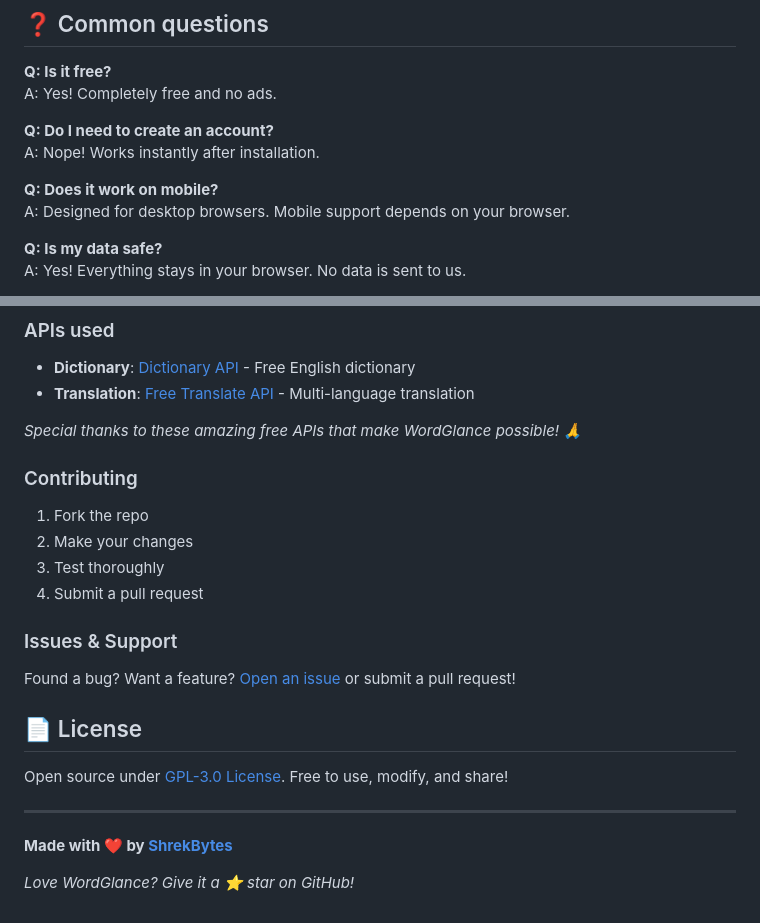
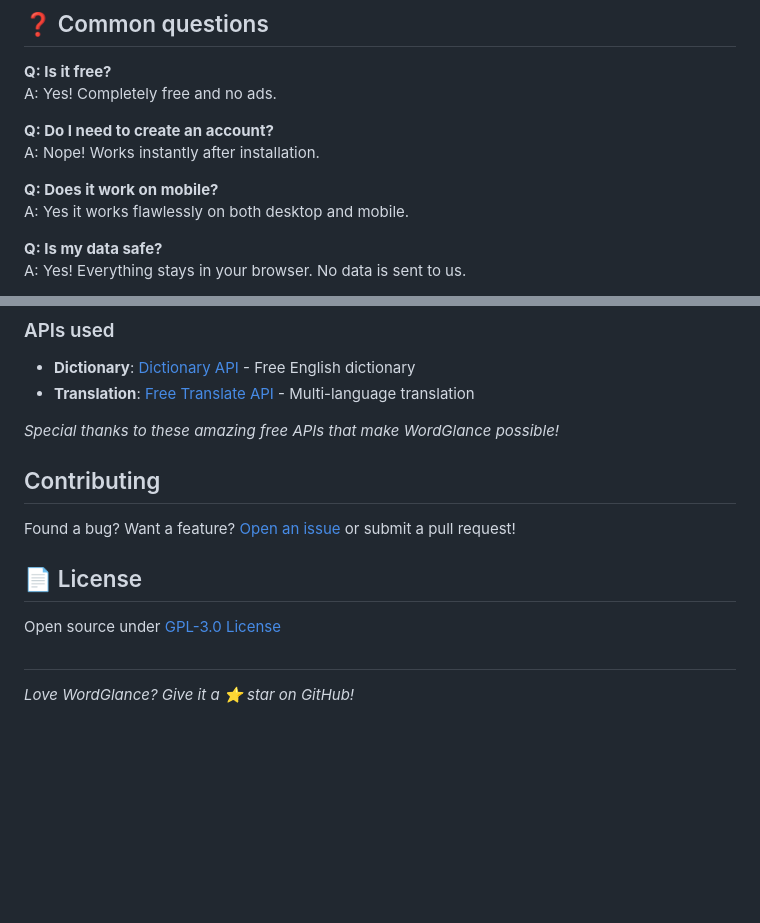
Before and after one commit to ShrekBytes/WordGlance, a Markdown page: README.md, 2 parts joined by grey strips. GitHub-like rendering; blank space fills up the shorter version.

```diff
--- a/README.md
+++ b/README.md
@@ -78,7 +78,7 @@ A: Yes! Completely free and no ads.
 A: Nope! Works instantly after installation.
 
 **Q: Does it work on mobile?**
-A: Designed for desktop browsers. Mobile support depends on your browser.
+A: Yes it works flawlessly on both desktop and mobile.
 
 **Q: Is my data safe?**
 A: Yes! Everything stays in your browser. No data is sent to us.
@@ -143,23 +141,16 @@ const CONFIG = {
 - **Dictionary**: [Dictionary API](https://dictionaryapi.dev/) - Free English dictionary
 - **Translation**: [Free Translate API](https://ftapi.pythonanywhere.com/) - Multi-language translation
 
-*Special thanks to these amazing free APIs that make WordGlance possible! 🙏*
+*Special thanks to these amazing free APIs that make WordGlance possible!*
 
-### Contributing
-1. Fork the repo
-2. Make your changes
-3. Test thoroughly
-4. Submit a pull request
+## Contributing
 
-### Issues & Support
 Found a bug? Want a feature? [Open an issue](https://github.com/ShrekBytes/WordGlance/issues) or submit a pull request!
 
 ## 📄 License
 
-Open source under [GPL-3.0 License](LICENSE). Free to use, modify, and share!
+Open source under [GPL-3.0 License](LICENSE)
 
----
-
-**Made with ❤️ by [ShrekBytes](https://github.com/ShrekBytes)**
+##
 
 *Love WordGlance? Give it a ⭐ star on GitHub!*
```
Also changed, not shown: other parts of README.md (+0 -2 lines).
